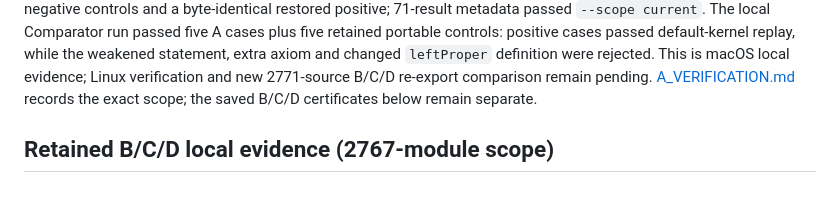
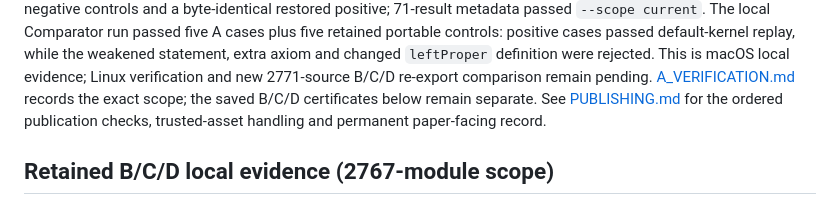
Before and after one commit to Yonoha/dagger-models-lean, a Markdown page: README.md, the part around the change. Drawn GitHub-style.

```diff
--- a/README.md
+++ b/README.md
@@ -19,6 +19,8 @@ definition were rejected. This is macOS local evidence; Linux verification and
 new 2771-source B/C/D re-export comparison remain pending.
 [A_VERIFICATION.md](A_VERIFICATION.md) records the exact scope; the saved B/C/D
 certificates below remain separate.
+See [PUBLISHING.md](PUBLISHING.md) for the ordered publication checks,
+trusted-asset handling and permanent paper-facing record.
 
 ## Retained B/C/D local evidence (2767-module scope)
 
```
Also changed, not shown: PUBLISHING.md (added, +48 -0 lines).
